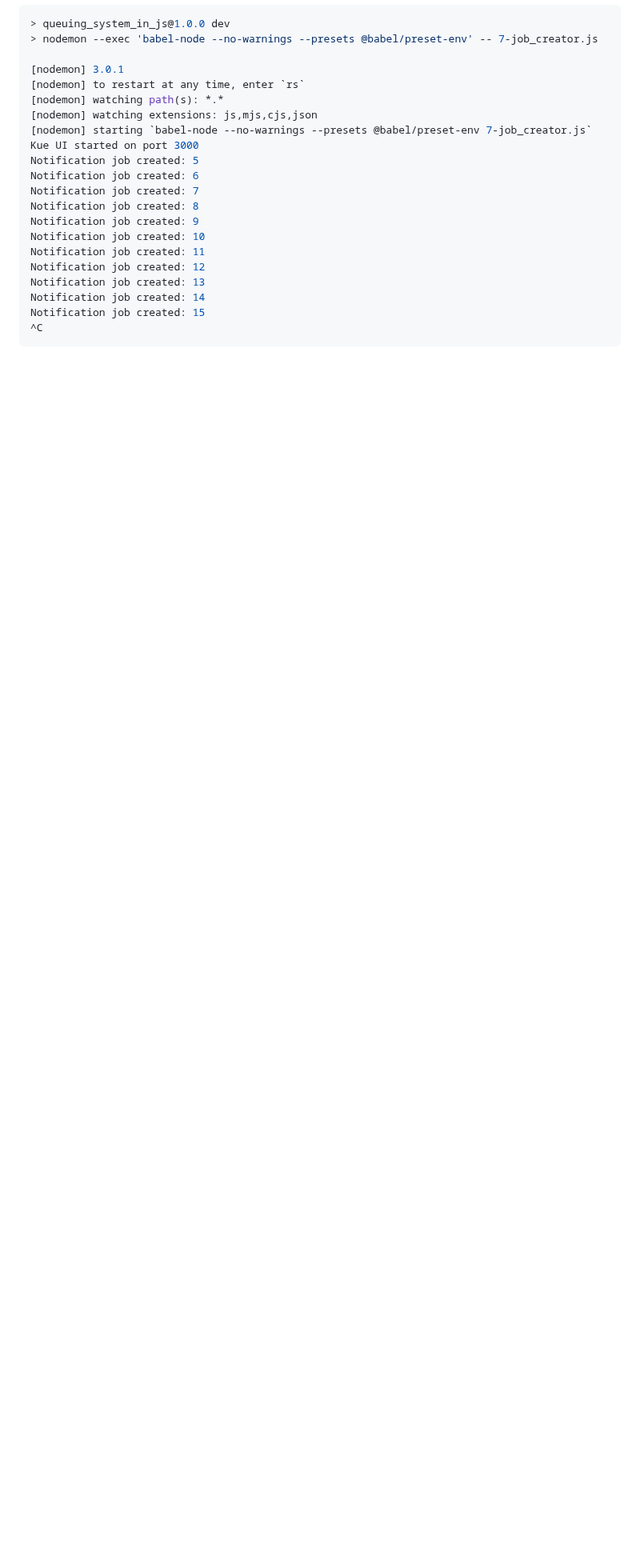
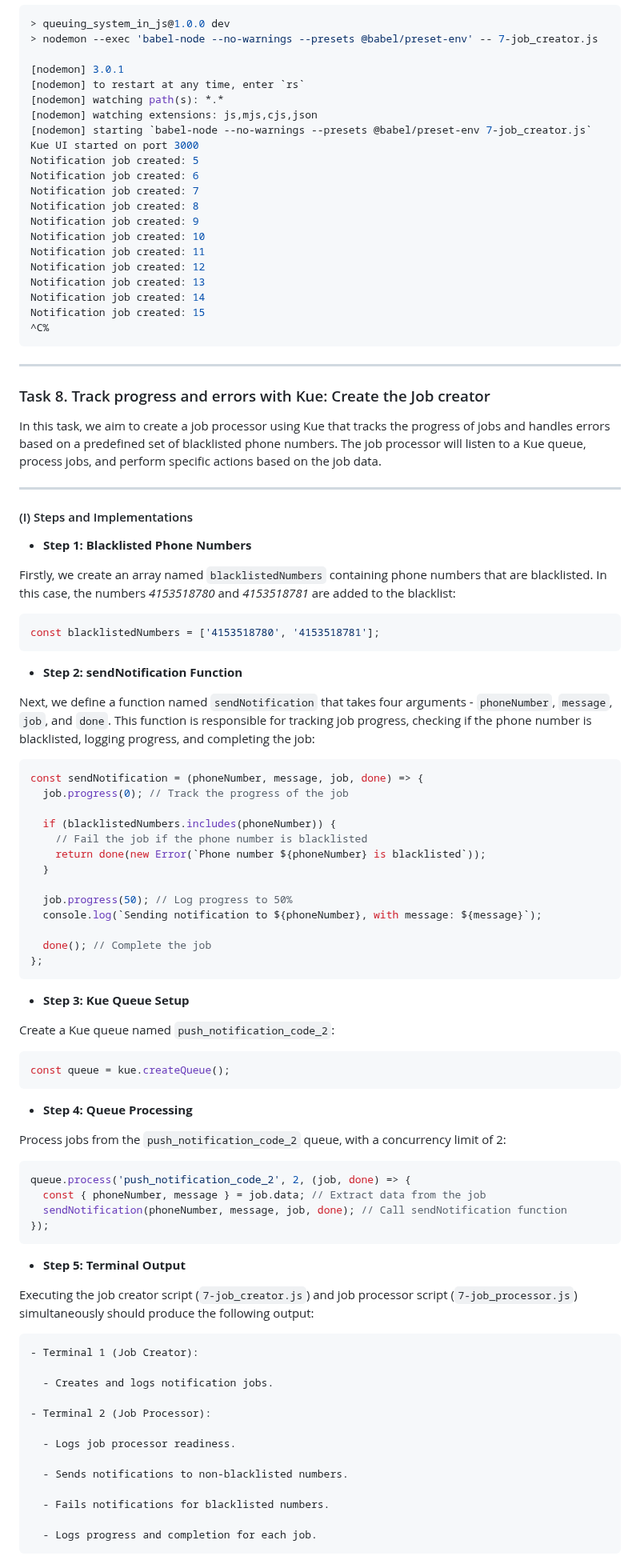
Before and after one commit to emmy3000/alx-backend, a Markdown page: 0x03-queuing_system_in_js/README.md, the part around one of its changes. Shown at 80% size. GitHub-like rendering; blank space fills up the shorter version.

````diff
--- a/0x03-queuing_system_in_js/README.md
+++ b/0x03-queuing_system_in_js/README.md
@@ -912,5 +912,81 @@ Notification job created: 12
 Notification job created: 13
 Notification job created: 14
 Notification job created: 15
-^C
+^C%
 ```
+
+---
+
+### Task 8. Track progress and errors with Kue: Create the Job creator
+
+In this task, we aim to create a job processor using Kue that tracks the progress of jobs and handles errors based on a predefined set of blacklisted phone numbers. The job processor will listen to a Kue queue, process jobs, and perform specific actions based on the job data.
+
+---
+
+#### (I) Steps and Implementations
+
+  - **Step 1: Blacklisted Phone Numbers**
+
+  Firstly, we create an array named `blacklistedNumbers` containing phone numbers that are blacklisted. In this case, the numbers *4153518780* and *4153518781* are added to the blacklist:
+
+  ```javascript
+  const blacklistedNumbers = ['4153518780', '4153518781'];
+  ```
+
+  - **Step 2: sendNotification Function**
+
+  Next, we define a function named `sendNotification` that takes four arguments - `phoneNumber`, `message`, `job`, and `done`. This function is responsible for tracking job progress, checking if the phone number is blacklisted, logging progress, and completing the job:
+
+  ```javascript
+  const sendNotification = (phoneNumber, message, job, done) => {
+    job.progress(0); // Track the progress of the job
+
+    if (blacklistedNumbers.includes(phoneNumber)) {
+      // Fail the job if the phone number is blacklisted
+      return done(new Error(`Phone number ${phoneNumber} is blacklisted`));
+    }
+
+    job.progress(50); // Log progress to 50%
+    console.log(`Sending notification to ${phoneNumber}, with message: ${message}`);
+
+    done(); // Complete the job
+  };
+  ```
+
+  - **Step 3: Kue Queue Setup**
+
+  Create a Kue queue named `push_notification_code_2`:
+
+  ```javascript
+  const queue = kue.createQueue();
+  ```
+
+  - **Step 4: Queue Processing**
+
+  Process jobs from the `push_notification_code_2` queue, with a concurrency limit of 2:
+
+  ```javascript
+  queue.process('push_notification_code_2', 2, (job, done) => {
+    const { phoneNumber, message } = job.data; // Extract data from the job
+    sendNotification(phoneNumber, message, job, done); // Call sendNotification function
+  });
+  ```
+
+  - **Step 5: Terminal Output**
+
+  Executing the job creator script (`7-job_creator.js`) and job processor script (`7-job_processor.js`) simultaneously should produce the following output:
+
+    - Terminal 1 (Job Creator):
+
+      - Creates and logs notification jobs.
+
+    - Terminal 2 (Job Processor):
+
+      - Logs job processor readiness.
+
+      - Sends notifications to non-blacklisted numbers.
+
+      - Fails notifications for blacklisted numbers.
+
+      - Logs progress and completion for each job.
+
````
Also changed, not shown: other parts of 0x03-queuing_system_in_js/README.md (+25 -1 lines).
